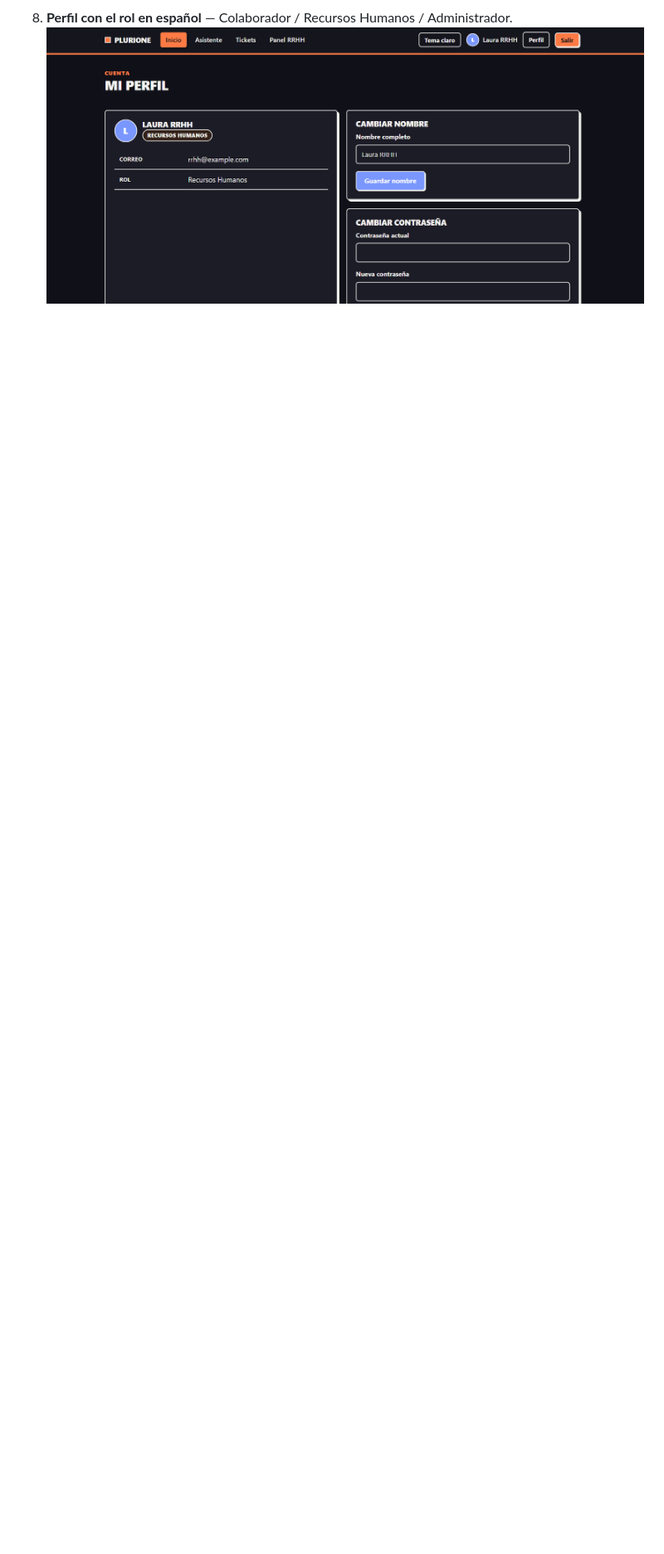
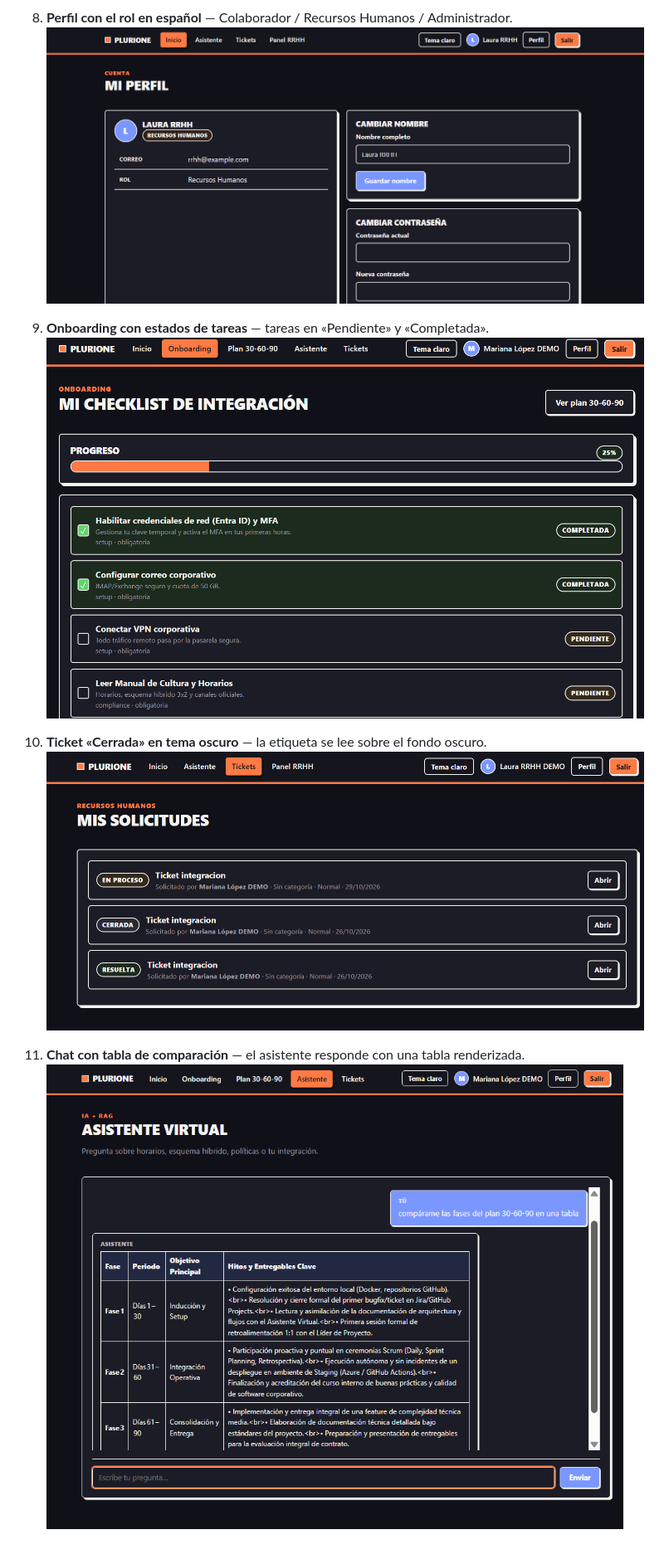
Before and after one commit to Itry-twice/G19X-UPTAP-ARPA-965-ACADEMIC, a Markdown page: docs/evidencias/README.md, the part around one of its changes. Shown at 83% size. Rendered like a GitHub page; pictures changed too: docs/evidencias/chat-tabla-comparacion.png (added), docs/evidencias/onboarding-tareas-estados.png (added), docs/evidencias/tickets-cerrada-oscuro.png (added); blank space fills up the shorter version.

Commit message:
Corrige menu activo, badge Cerrada en tema oscuro y cierre del pool; agrega capturas

```diff
--- a/docs/evidencias/README.md
+++ b/docs/evidencias/README.md
@@ -55,3 +55,12 @@ python tests/e2e/integration_test.py
 
 8. **Perfil con el rol en español** — Colaborador / Recursos Humanos / Administrador.
    ![Perfil con rol en español](perfil-rol-es.png)
+
+9. **Onboarding con estados de tareas** — tareas en «Pendiente» y «Completada».
+   ![Onboarding con tareas](onboarding-tareas-estados.png)
+
+10. **Ticket «Cerrada» en tema oscuro** — la etiqueta se lee sobre el fondo oscuro.
+    ![Cerrada en tema oscuro](tickets-cerrada-oscuro.png)
+
+11. **Chat con tabla de comparación** — el asistente responde con una tabla renderizada.
+    ![Chat con tabla](chat-tabla-comparacion.png)
```
Also changed, not shown: other parts of docs/evidencias/README.md (+1 -1 lines), docs/verification.md (+1 -1 lines), 3 other files.
